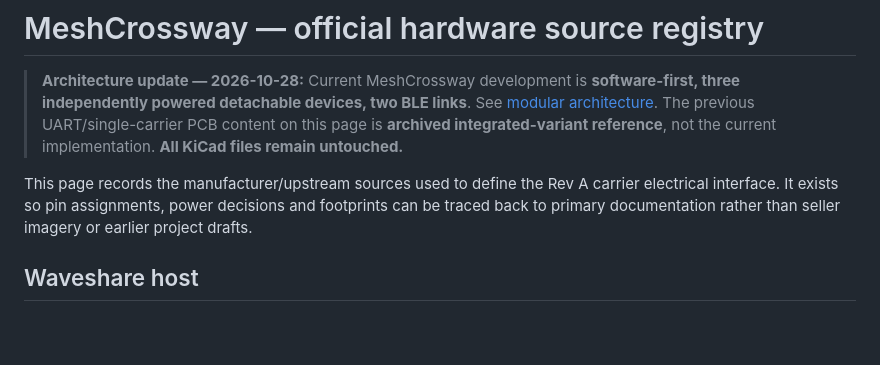
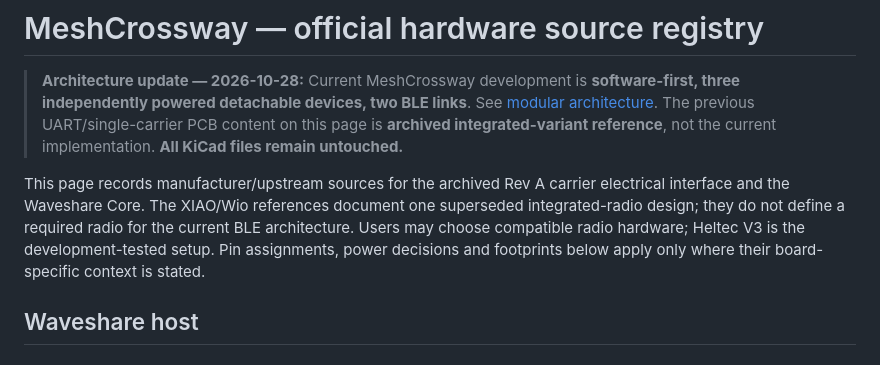
Before and after one commit to Renbrant/MeshCrossway, a Markdown page: docs/hardware-sources.md, the part around the change. GitHub-like rendering; blank space fills up the shorter version.

Commit message:
Clarify optional XIAO/Wio references

```diff
--- a/docs/hardware-sources.md
+++ b/docs/hardware-sources.md
@@ -2,7 +2,7 @@
 
 > **Architecture update — 2026-10-28:** Current MeshCrossway development is **software-first, three independently powered detachable devices, two BLE links**. See [modular architecture](modular-architecture.md). The previous UART/single-carrier PCB content on this page is **archived integrated-variant reference**, not the current implementation. **All KiCad files remain untouched.**
 
-This page records the manufacturer/upstream sources used to define the Rev A carrier electrical interface. It exists so pin assignments, power decisions and footprints can be traced back to primary documentation rather than seller imagery or earlier project drafts.
+This page records manufacturer/upstream sources for the archived Rev A carrier electrical interface and the Waveshare Core. The XIAO/Wio references document one superseded integrated-radio design; they do not define a required radio for the current BLE architecture. Users may choose compatible radio hardware; Heltec V3 is the development-tested setup. Pin assignments, power decisions and footprints below apply only where their board-specific context is stated.
 
 ## Waveshare host
 
```
